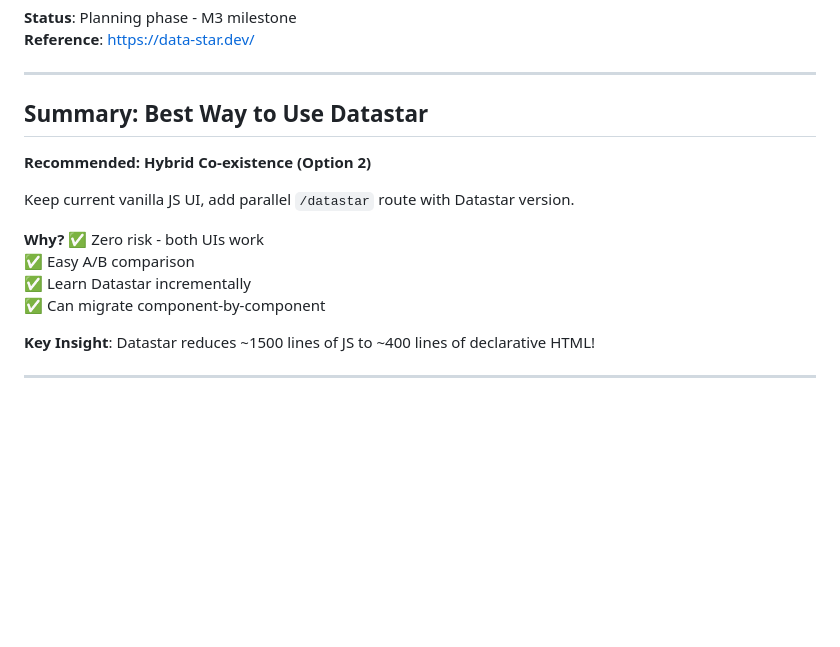
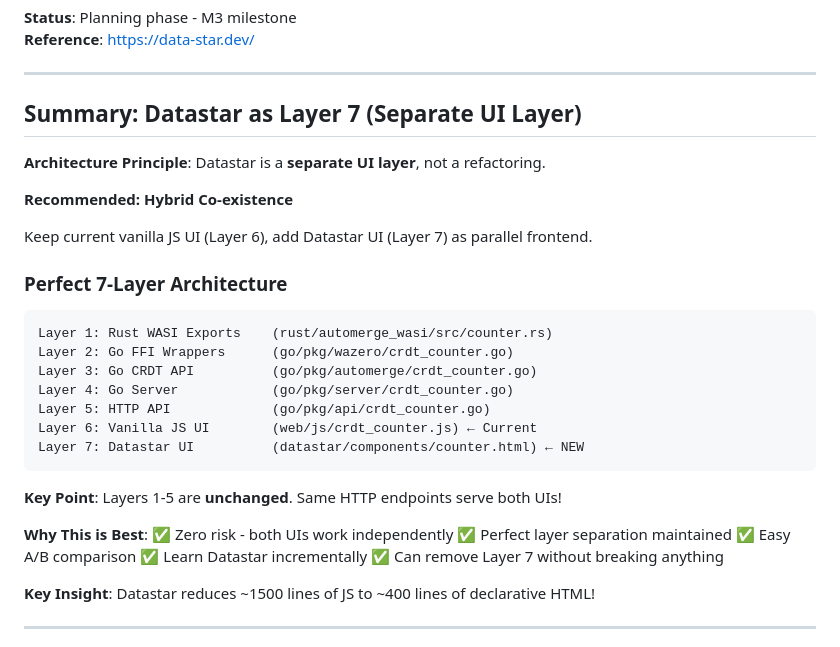
Before and after one commit to joeblew999/automerge-wazero-example, a Markdown page: docs/ai-agents/datastar-guide.md, the part around the change. Rendered like a GitHub page; blank space fills up the shorter version.

Commit message:
docs: emphasize Datastar as Layer 7 (separate UI layer)
Updated guide to clarify architectural principle:
- Datastar is Layer 7 (separate UI layer)
- NOT a refactoring of existing code
- Layers 1-5 remain unchanged
- Same HTTP endpoints serve both UIs

7-Layer Architecture:
- Layer 1-2: Rust WASI + Go FFI
- Layer 3-4: Go CRDT API + Server
- Layer 5: HTTP API
- Layer 6: Vanilla JS UI (current)
- Layer 7: Datastar UI (new, separate)

Perfect separation = zero risk deployment!

🚀 Generated with [Claude Code](https://claude.com/claude-code)

Co-Authored-By: Claude <noreply@anthropic.com>

````diff
--- a/docs/ai-agents/datastar-guide.md
+++ b/docs/ai-agents/datastar-guide.md
@@ -7,17 +7,34 @@
 
 ---
 
-## Summary: Best Way to Use Datastar
+## Summary: Datastar as Layer 7 (Separate UI Layer)
 
-**Recommended: Hybrid Co-existence (Option 2)**
+**Architecture Principle**: Datastar is a **separate UI layer**, not a refactoring.
 
-Keep current vanilla JS UI, add parallel `/datastar` route with Datastar version.
+**Recommended: Hybrid Co-existence**
 
-**Why?**
-✅ Zero risk - both UIs work
+Keep current vanilla JS UI (Layer 6), add Datastar UI (Layer 7) as parallel frontend.
+
+### Perfect 7-Layer Architecture
+
+```
+Layer 1: Rust WASI Exports    (rust/automerge_wasi/src/counter.rs)
+Layer 2: Go FFI Wrappers      (go/pkg/wazero/crdt_counter.go)
+Layer 3: Go CRDT API          (go/pkg/automerge/crdt_counter.go)
+Layer 4: Go Server            (go/pkg/server/crdt_counter.go)
+Layer 5: HTTP API             (go/pkg/api/crdt_counter.go)
+Layer 6: Vanilla JS UI        (web/js/crdt_counter.js) ← Current
+Layer 7: Datastar UI          (datastar/components/counter.html) ← NEW
+```
+
+**Key Point**: Layers 1-5 are **unchanged**. Same HTTP endpoints serve both UIs!
+
+**Why This is Best**:
+✅ Zero risk - both UIs work independently
+✅ Perfect layer separation maintained
 ✅ Easy A/B comparison
 ✅ Learn Datastar incrementally
-✅ Can migrate component-by-component
+✅ Can remove Layer 7 without breaking anything
 
 **Key Insight**: Datastar reduces ~1500 lines of JS to ~400 lines of declarative HTML!
 
````
